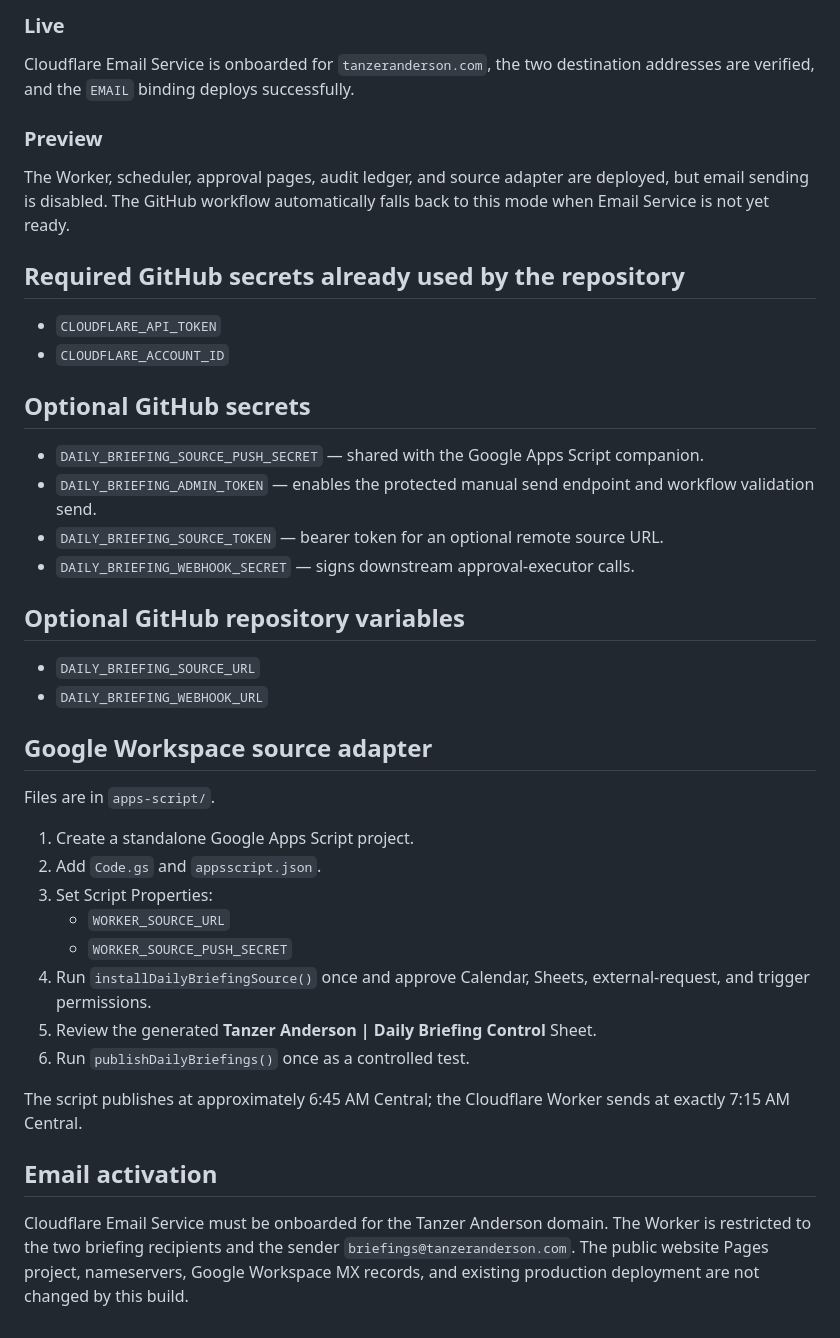
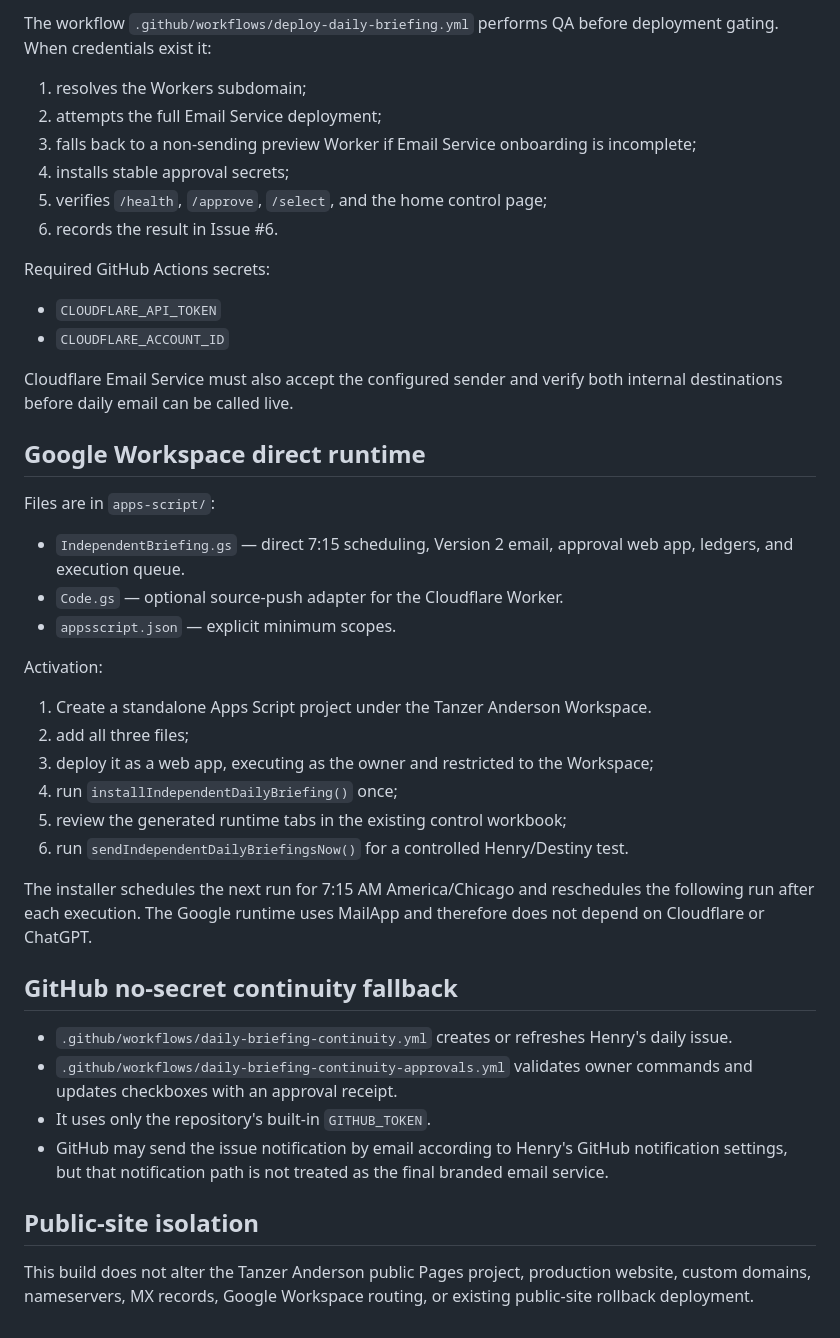
Before and after one commit to hank475/tanzer-anderson-website, a Markdown page: cloud/daily-briefing/README.md, the part around one of its changes. Drawn GitHub-style.

```diff
--- a/cloud/daily-briefing/README.md
+++ b/cloud/daily-briefing/README.md
@@ -43,42 +57,46 @@ Independent daily briefing delivery and approval system. It is designed to conti
 
-### Live
-Cloudflare Email Service is onboarded for `tanzeranderson.com`, the two destination addresses are verified, and the `EMAIL` binding deploys successfully.
+The workflow `.github/workflows/deploy-daily-briefing.yml` performs QA before deployment gating. When credentials exist it:
 
-### Preview
-The Worker, scheduler, approval pages, audit ledger, and source adapter are deployed, but email sending is disabled. The GitHub workflow automatically falls back to this mode when Email Service is not yet ready.
+1. resolves the Workers subdomain;
+2. attempts the full Email Service deployment;
+3. falls back to a non-sending preview Worker if Email Service onboarding is incomplete;
+4. installs stable approval secrets;
+5. verifies `/health`, `/approve`, `/select`, and the home control page;
+6. records the result in Issue #6.
 
-## Required GitHub secrets already used by the repository
+Required GitHub Actions secrets:
 
 - `CLOUDFLARE_API_TOKEN`
 - `CLOUDFLARE_ACCOUNT_ID`
 
-## Optional GitHub secrets
+Cloudflare Email Service must also accept the configured sender and verify both internal destinations before daily email can be called live.
 
-- `DAILY_BRIEFING_SOURCE_PUSH_SECRET` — shared with the Google Apps Script companion.
-- `DAILY_BRIEFING_ADMIN_TOKEN` — enables the protected manual send endpoint and workflow validation send.
-- `DAILY_BRIEFING_SOURCE_TOKEN` — bearer token for an optional remote source URL.
-- `DAILY_BRIEFING_WEBHOOK_SECRET` — signs downstream approval-executor calls.
+## Google Workspace direct runtime
 
-## Optional GitHub repository variables
+Files are in `apps-script/`:
 
-- `DAILY_BRIEFING_SOURCE_URL`
-- `DAILY_BRIEFING_WEBHOOK_URL`
+- `IndependentBriefing.gs` — direct 7:15 scheduling, Version 2 email, approval web app, ledgers, and execution queue.
+- `Code.gs` — optional source-push adapter for the Cloudflare Worker.
+- `appsscript.json` — explicit minimum scopes.
 
-## Google Workspace source adapter
+Activation:
 
-Files are in `apps-script/`.
+1. Create a standalone Apps Script project under the Tanzer Anderson Workspace.
+2. add all three files;
+3. deploy it as a web app, executing as the owner and restricted to the Workspace;
+4. run `installIndependentDailyBriefing()` once;
+5. review the generated runtime tabs in the existing control workbook;
+6. run `sendIndependentDailyBriefingsNow()` for a controlled Henry/Destiny test.
 
-1. Create a standalone Google Apps Script project.
-2. Add `Code.gs` and `appsscript.json`.
-3. Set Script Properties:
-   - `WORKER_SOURCE_URL`
-   - `WORKER_SOURCE_PUSH_SECRET`
-4. Run `installDailyBriefingSource()` once and approve Calendar, Sheets, external-request, and trigger permissions.
-5. Review the generated **Tanzer Anderson | Daily Briefing Control** Sheet.
-6. Run `publishDailyBriefings()` once as a controlled test.
+The installer schedules the next run for 7:15 AM America/Chicago and reschedules the following run after each execution. The Google runtime uses MailApp and therefore does not depend on Cloudflare or ChatGPT.
 
-The script publishes at approximately 6:45 AM Central; the Cloudflare Worker sends at exactly 7:15 AM Central.
+## GitHub no-secret continuity fallback
 
-## Email activation
+- `.github/workflows/daily-briefing-continuity.yml` creates or refreshes Henry's daily issue.
+- `.github/workflows/daily-briefing-continuity-approvals.yml` validates owner commands and updates checkboxes with an approval receipt.
+- It uses only the repository's built-in `GITHUB_TOKEN`.
+- GitHub may send the issue notification by email according to Henry's GitHub notification settings, but that notification path is not treated as the final branded email service.
 
-Cloudflare Email Service must be onboarded for the Tanzer Anderson domain. The Worker is restricted to the two briefing recipients and the sender `briefings@tanzeranderson.com`. The public website Pages project, nameservers, Google Workspace MX records, and existing production deployment are not changed by this build.
+## Public-site isolation
+
+This build does not alter the Tanzer Anderson public Pages project, production website, custom domains, nameservers, MX records, Google Workspace routing, or existing public-site rollback deployment.
```
Also changed, not shown: other parts of cloud/daily-briefing/README.md (+38 -24 lines).
